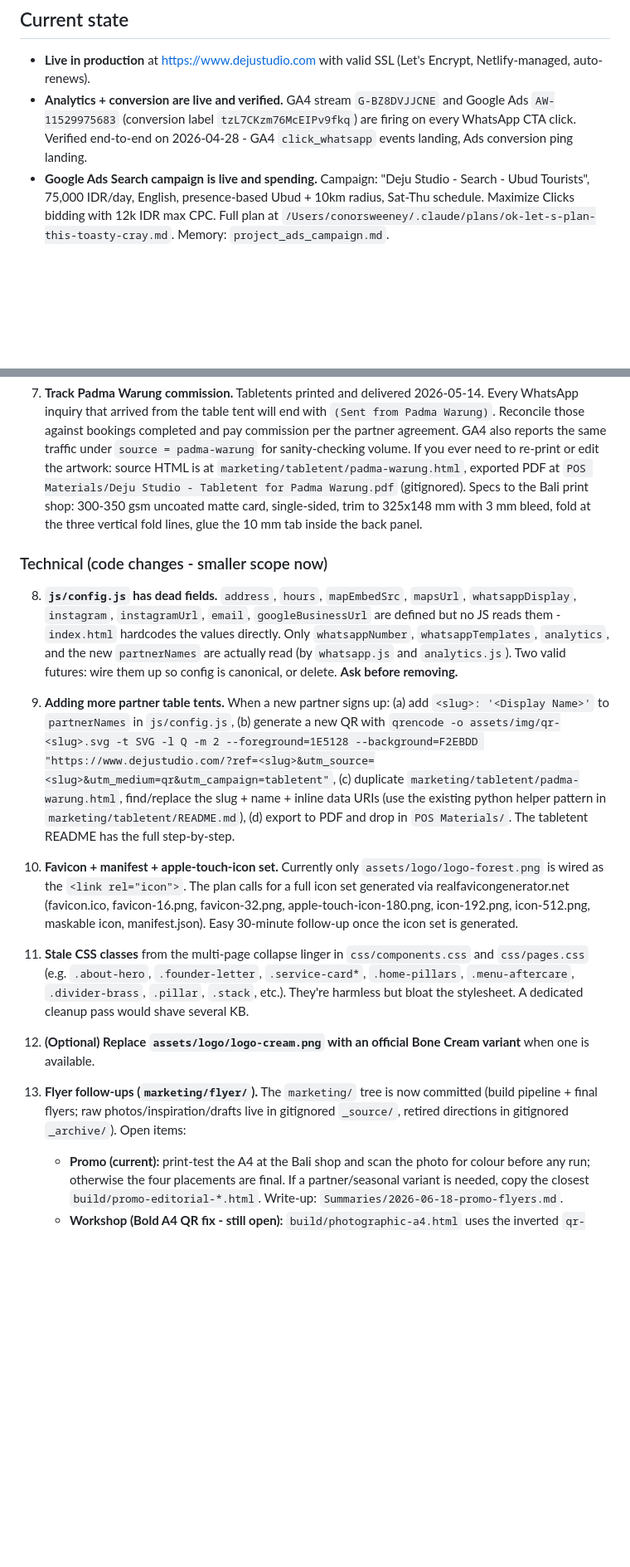
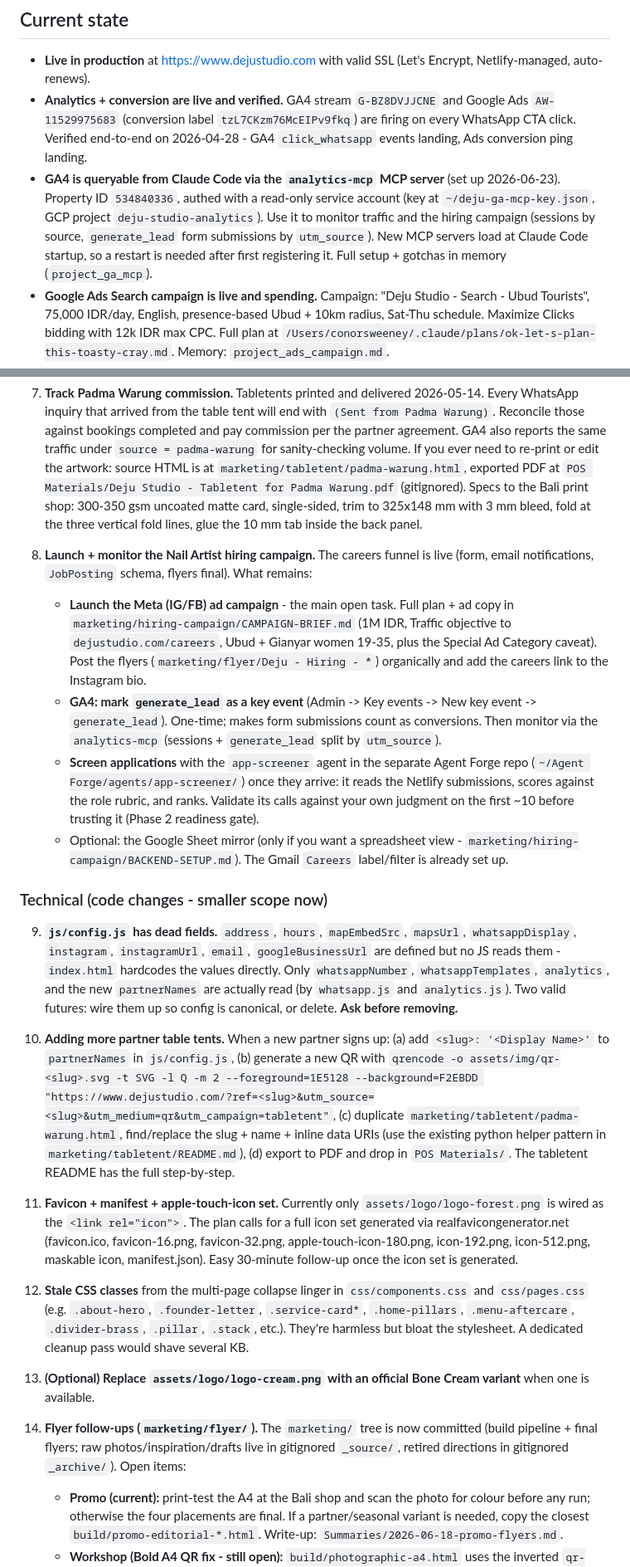
Before and after one commit to sweeney692/deju-studio-website, a Markdown page: CLAUDE.md, 2 parts joined by grey strips. Shown at 83% size. Drawn GitHub-style; blank space fills up the shorter version.

```diff
--- a/CLAUDE.md
+++ b/CLAUDE.md
@@ -10,6 +10,7 @@ Single-page marketing site for Deju Studio, an ultra-premium private nail studio
 
 - **Live in production** at https://www.dejustudio.com with valid SSL (Let's Encrypt, Netlify-managed, auto-renews).
 - **Analytics + conversion are live and verified.** GA4 stream `G-BZ8DVJJCNE` and Google Ads `AW-11529975683` (conversion label `tzL7CKzm76McEIPv9fkq`) are firing on every WhatsApp CTA click. Verified end-to-end on 2026-04-28 - GA4 `click_whatsapp` events landing, Ads conversion ping landing.
+- **GA4 is queryable from Claude Code via the `analytics-mcp` MCP server** (set up 2026-06-23). Property ID `534840336`, authed with a read-only service account (key at `~/deju-ga-mcp-key.json`, GCP project `deju-studio-analytics`). Use it to monitor traffic and the hiring campaign (sessions by source, `generate_lead` form submissions by `utm_source`). New MCP servers load at Claude Code startup, so a restart is needed after first registering it. Full setup + gotchas in memory (`project_ga_mcp`).
 - **Google Ads Search campaign is live and spending.** Campaign: "Deju Studio - Search - Ubud Tourists", 75,000 IDR/day, English, presence-based Ubud + 10km radius, Sat-Thu schedule. Maximize Clicks bidding with 12k IDR max CPC. Full plan at `/Users/conorsweeney/.claude/plans/ok-let-s-plan-this-toasty-cray.md`. Memory: `project_ads_campaign.md`.
 - **Studio hours**: Sunday - Friday by appointment, Saturday closed (Saturday is Desty's day off). Bookable window in schema is 10:00-21:00. (Updated 2026-06-18 - was Mon-Sat / Sunday closed between 2026-05-14 and 2026-06-18; briefly Sat-Thu / Fri closed between 2026-04-28 and 2026-05-14.)
 - **Mobile menu is fixed and verified.** The mobile nav overlay properly fixes to the viewport with a solid `--pure-bone` background, the logo on mobile is `transform: scale(2)` from a clamp(72px, 8vw, 96px) base, and link size is 24px display font. Verified on phone 2026-04-28. See "Architecture conventions" below for the backdrop-filter pitfall that caused earlier breakage.
@@ -63,19 +64,25 @@ Grouped by who owns the action. User-driven items happen outside the codebase; t
 
 7. **Track Padma Warung commission.** Tabletents printed and delivered 2026-05-14. Every WhatsApp inquiry that arrived from the table tent will end with `(Sent from Padma Warung)`. Reconcile those against bookings completed and pay commission per the partner agreement. GA4 also reports the same traffic under `source = padma-warung` for sanity-checking volume. If you ever need to re-print or edit the artwork: source HTML is at `marketing/tabletent/padma-warung.html`, exported PDF at `POS Materials/Deju Studio - Tabletent for Padma Warung.pdf` (gitignored). Specs to the Bali print shop: 300-350 gsm uncoated matte card, single-sided, trim to 325x148 mm with 3 mm bleed, fold at the three vertical fold lines, glue the 10 mm tab inside the back panel.
 
+8. **Launch + monitor the Nail Artist hiring campaign.** The careers funnel is live (form, email notifications, `JobPosting` schema, flyers final). What remains:
+   - **Launch the Meta (IG/FB) ad campaign** - the main open task. Full plan + ad copy in `marketing/hiring-campaign/CAMPAIGN-BRIEF.md` (1M IDR, Traffic objective to `dejustudio.com/careers`, Ubud + Gianyar women 19-35, plus the Special Ad Category caveat). Post the flyers (`marketing/flyer/Deju - Hiring - *`) organically and add the careers link to the Instagram bio.
+   - **GA4: mark `generate_lead` as a key event** (Admin -> Key events -> New key event -> `generate_lead`). One-time; makes form submissions count as conversions. Then monitor via the `analytics-mcp` (sessions + `generate_lead` split by `utm_source`).
+   - **Screen applications** with the `app-screener` agent in the separate Agent Forge repo (`~/Agent Forge/agents/app-screener/`) once they arrive: it reads the Netlify submissions, scores against the role rubric, and ranks. Validate its calls against your own judgment on the first ~10 before trusting it (Phase 2 readiness gate).
+   - Optional: the Google Sheet mirror (only if you want a spreadsheet view - `marketing/hiring-campaign/BACKEND-SETUP.md`). The Gmail `Careers` label/filter is already set up.
+
 ### Technical (code changes - smaller scope now)
 
-8. **`js/config.js` has dead fields.** `address`, `hours`, `mapEmbedSrc`, `mapsUrl`, `whatsappDisplay`, `instagram`, `instagramUrl`, `email`, `googleBusinessUrl` are defined but no JS reads them - `index.html` hardcodes the values directly. Only `whatsappNumber`, `whatsappTemplates`, `analytics`, and the new `partnerNames` are actually read (by `whatsapp.js` and `analytics.js`). Two valid futures: wire them up so config is canonical, or delete. **Ask before removing.**
+9. **`js/config.js` has dead fields.** `address`, `hours`, `mapEmbedSrc`, `mapsUrl`, `whatsappDisplay`, `instagram`, `instagramUrl`, `email`, `googleBusinessUrl` are defined but no JS reads them - `index.html` hardcodes the values directly. Only `whatsappNumber`, `whatsappTemplates`, `analytics`, and the new `partnerNames` are actually read (by `whatsapp.js` and `analytics.js`). Two valid futures: wire them up so config is canonical, or delete. **Ask before removing.**
 
-9. **Adding more partner table tents.** When a new partner signs up: (a) add `<slug>: '<Display Name>'` to `partnerNames` in `js/config.js`, (b) generate a new QR with `qrencode -o assets/img/qr-<slug>.svg -t SVG -l Q -m 2 --foreground=1E5128 --background=F2EBDD "https://www.dejustudio.com/?ref=<slug>&utm_source=<slug>&utm_medium=qr&utm_campaign=tabletent"`, (c) duplicate `marketing/tabletent/padma-warung.html`, find/replace the slug + name + inline data URIs (use the existing python helper pattern in `marketing/tabletent/README.md`), (d) export to PDF and drop in `POS Materials/`. The tabletent README has the full step-by-step.
+10. **Adding more partner table tents.** When a new partner signs up: (a) add `<slug>: '<Display Name>'` to `partnerNames` in `js/config.js`, (b) generate a new QR with `qrencode -o assets/img/qr-<slug>.svg -t SVG -l Q -m 2 --foreground=1E5128 --background=F2EBDD "https://www.dejustudio.com/?ref=<slug>&utm_source=<slug>&utm_medium=qr&utm_campaign=tabletent"`, (c) duplicate `marketing/tabletent/padma-warung.html`, find/replace the slug + name + inline data URIs (use the existing python helper pattern in `marketing/tabletent/README.md`), (d) export to PDF and drop in `POS Materials/`. The tabletent README has the full step-by-step.
 
-10. **Favicon + manifest + apple-touch-icon set.** Currently only `assets/logo/logo-forest.png` is wired as the `<link rel="icon">`. The plan calls for a full icon set generated via realfavicongenerator.net (favicon.ico, favicon-16.png, favicon-32.png, apple-touch-icon-180.png, icon-192.png, icon-512.png, maskable icon, manifest.json). Easy 30-minute follow-up once the icon set is generated.
+11. **Favicon + manifest + apple-touch-icon set.** Currently only `assets/logo/logo-forest.png` is wired as the `<link rel="icon">`. The plan calls for a full icon set generated via realfavicongenerator.net (favicon.ico, favicon-16.png, favicon-32.png, apple-touch-icon-180.png, icon-192.png, icon-512.png, maskable icon, manifest.json). Easy 30-minute follow-up once the icon set is generated.
 
-11. **Stale CSS classes** from the multi-page collapse linger in `css/components.css` and `css/pages.css` (e.g. `.about-hero`, `.founder-letter`, `.service-card*`, `.home-pillars`, `.menu-aftercare`, `.divider-brass`, `.pillar`, `.stack`, etc.). They're harmless but bloat the stylesheet. A dedicated cleanup pass would shave several KB.
+12. **Stale CSS classes** from the multi-page collapse linger in `css/components.css` and `css/pages.css` (e.g. `.about-hero`, `.founder-letter`, `.service-card*`, `.home-pillars`, `.menu-aftercare`, `.divider-brass`, `.pillar`, `.stack`, etc.). They're harmless but bloat the stylesheet. A dedicated cleanup pass would shave several KB.
 
-12. **(Optional) Replace `assets/logo/logo-cream.png` with an official Bone Cream variant** when one is available.
+13. **(Optional) Replace `assets/logo/logo-cream.png` with an official Bone Cream variant** when one is available.
 
-13. **Flyer follow-ups (`marketing/flyer/`).** The `marketing/` tree is now committed (build pipeline + final flyers; raw photos/inspiration/drafts live in gitignored `_source/`, retired directions in gitignored `_archive/`). Open items:
+14. **Flyer follow-ups (`marketing/flyer/`).** The `marketing/` tree is now committed (build pipeline + final flyers; raw photos/inspiration/drafts live in gitignored `_source/`, retired directions in gitignored `_archive/`). Open items:
     - **Promo (current):** print-test the A4 at the Bali shop and scan the photo for colour before any run; otherwise the four placements are final. If a partner/seasonal variant is needed, copy the closest `build/promo-editorial-*.html`. Write-up: `Summaries/2026-06-18-promo-flyers.md`.
     - **Workshop (Bold A4 QR fix - still open):** `build/photographic-a4.html` uses the inverted `qr-cream.png`, which scans in the PNG but fails in the PDF print path; swap its `<img>` to `qr-forest.png` and rebuild (the other 3 workshop deliverables already use it). Conor was asked and hadn't decided. Then pick a final workshop direction (Editorial vs Bold) and print-test.
     - **Hiring (design final 2026-06-23):** all four placements (A4, Story, IG, FB) share one vertical-stack editorial layout - centered logo → centered nail photo (`build/assets/hiring-1-centered.jpg`, a square centered crop of `hiring-1.jpg`) → "Nail Artist" headline → "What you bring / What we offer" columns → centered green footer (link CTA, **no QR**) with a cream gap. The Story reserves a clear band + an "Apply at the link" cue for an Instagram link sticker (added manually before posting). Print-test the A4 before any run; otherwise final. To re-center or re-crop the photo, regenerate `hiring-1-centered.jpg` from `hiring-1.jpg` (or the raw `_source/Hiring/`). Write-up: `Summaries/2026-06-23-hiring-flyer-revisions.md`.
```
Also changed, not shown: other parts of CLAUDE.md (+7 -1 lines), marketing/hiring-campaign/CAMPAIGN-BRIEF.md (+5 -5 lines), marketing/hiring-campaign/README.md (added, +43 -0 lines).
